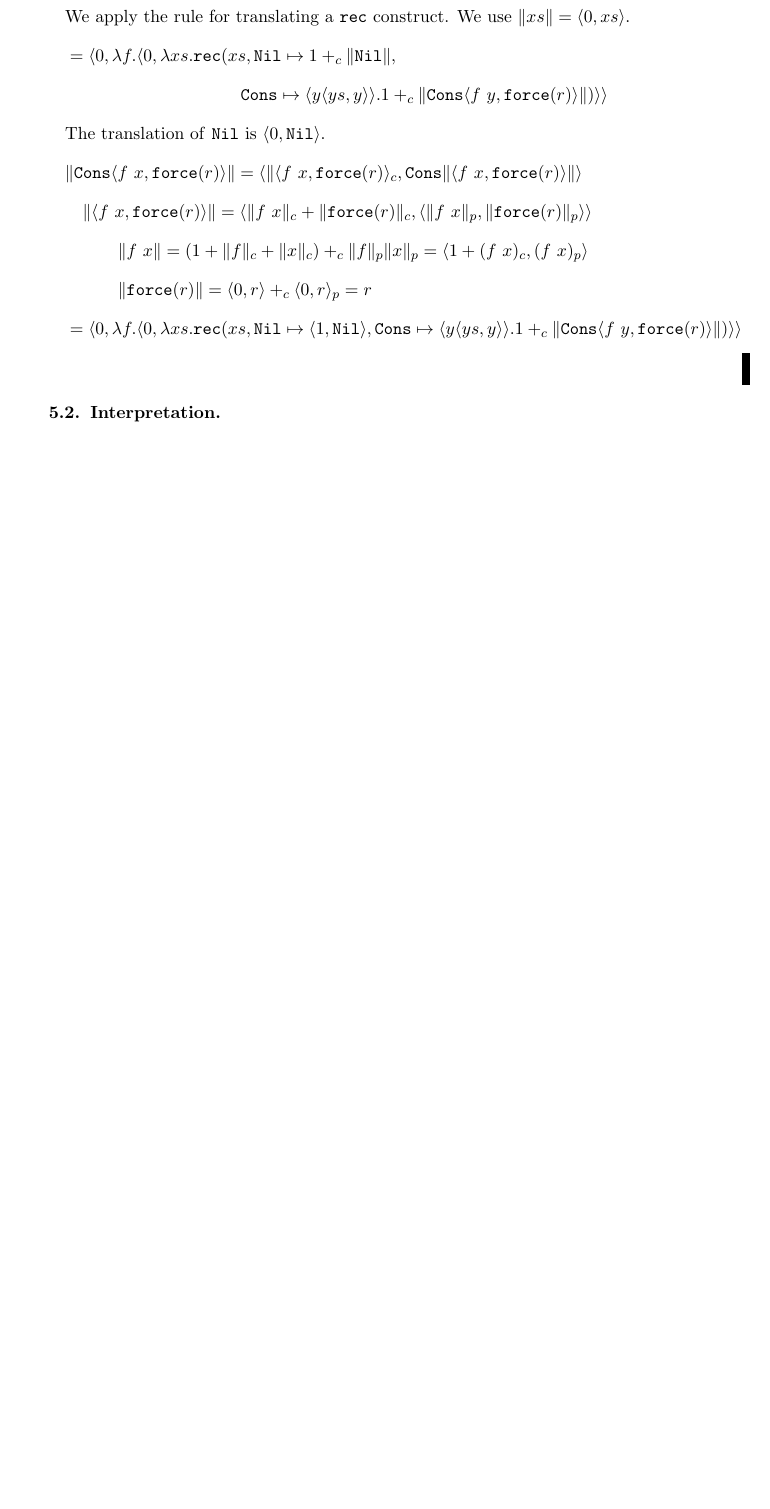
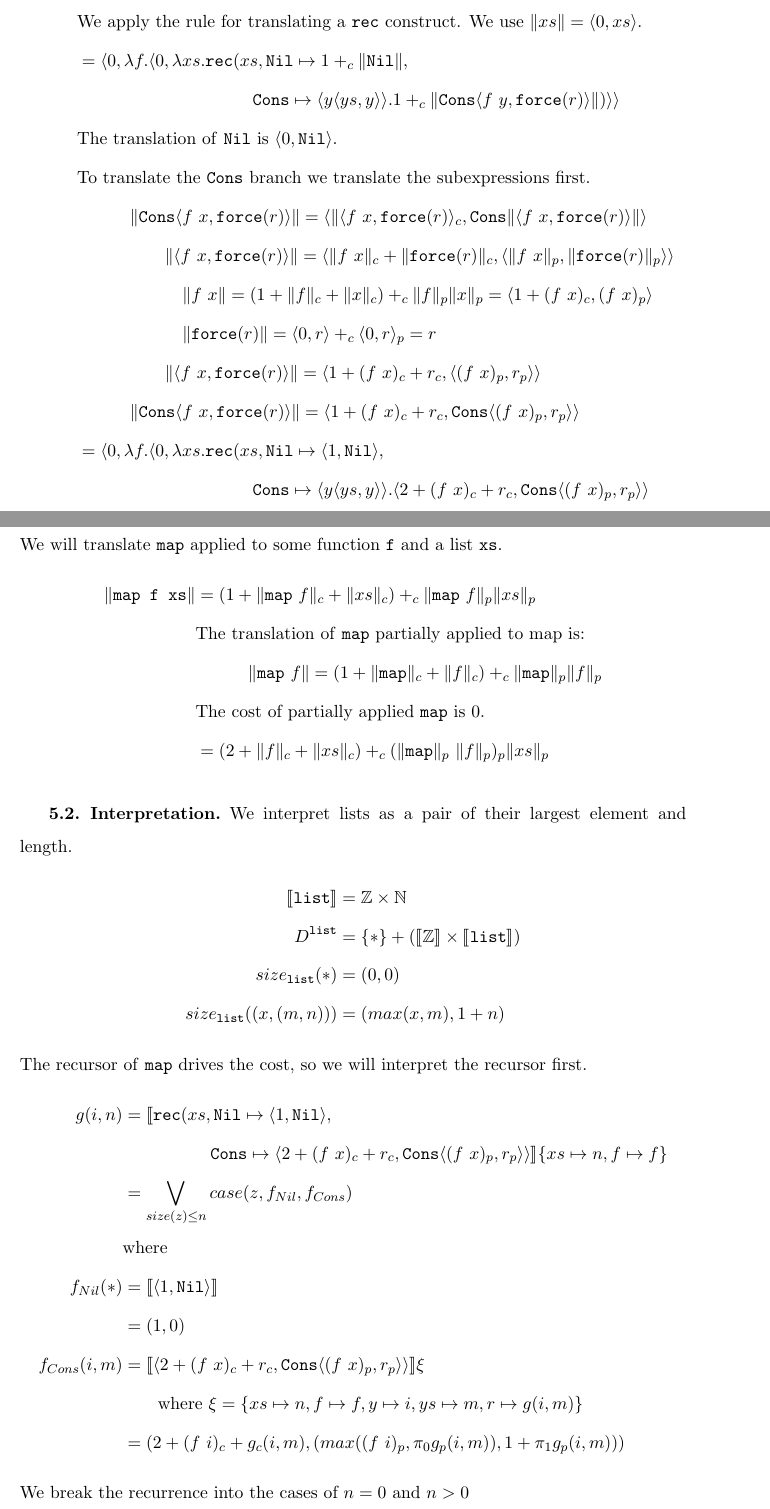
Before and after one commit to jrraymond/masters, a LaTeX thesis (workingtitle/thesis.tex, which reads workingtitle/ListMap.tex, workingtitle/WorkAndSpan.tex): part of page 60 of 86 before the commit and two parts of pages 60 and 61 of 89 after it, the two joined at a grey line, cut so that both start at the same text, the shorter picture padded with empty space. Compiled offline with pdfLaTeX.

Commit message:
list map example complete and parallel list map error fix

```diff
--- a/workingtitle/ListMap.tex
+++ b/workingtitle/ListMap.tex
@@ -24,12 +24,59 @@ The translation
               &\text{We apply the rule for translating a \T{rec} construct. We use $\|xs\| = \langle 0,xs\rangle$.}\\
               &= \langle 0, \lambda f. \langle 0, \lambda xs .\T{rec}(xs, \T{Nil} \mapsto 1 +_c \|\T{Nil}\|, \\
               &\quadten \T{Cons} \mapsto \langle y \langle ys, y \rangle\rangle.1 +_c \|\T{Cons}\langle f\ y, \T{force}(r)\rangle\|)\rangle\rangle \\
+  %
               &\text{The translation of \T{Nil} is $\langle 0, \T{Nil}\rangle$.}\\
-              &\|\T{Cons}\langle f\ x,\T{force}(r)\rangle\| = \langle \|\langle f\ x,\T{force}(r)\rangle_c, \T{Cons}\|\langle f\ x,\T{force}(r)\rangle\|\rangle \\
-              &\quad \|\langle f\ x,\T{force}(r)\rangle\| = \langle\|f\ x\|_c + \|\T{force}(r)\|_c, \langle \|f\ x\|_p,\|\T{force}(r)\|_p\rangle\rangle \\
-              &\quadthree \|f\ x\| = (1 + \|f\|_c + \|x\|_c) +_c \|f\|_p\|x\|_p = \langle 1 + (f\ x)_c, (f\ x)_p\rangle \\
-              &\quadthree \|\T{force}(r)\| = \langle 0,r\rangle +_c \langle 0,r\rangle_p = r \\
-              &= \langle 0, \lambda f. \langle 0, \lambda xs . \T{rec}(xs, \T{Nil} \mapsto \langle 1,\T{Nil}\rangle, \T{Cons} \mapsto \langle y \langle ys, y \rangle\rangle.1 +_c \|\T{Cons}\langle f\ y, \T{force}(r)\rangle\|)\rangle\rangle \\
+  %
+              &\text{To translate the \T{Cons} branch we translate the subexpressions first.}\\
+              &\quadthree\|\T{Cons}\langle f\ x,\T{force}(r)\rangle\| = \langle \|\langle f\ x,\T{force}(r)\rangle_c, \T{Cons}\|\langle f\ x,\T{force}(r)\rangle\|\rangle \\
+              &\quadfive \|\langle f\ x,\T{force}(r)\rangle\| = \langle\|f\ x\|_c + \|\T{force}(r)\|_c, \langle \|f\ x\|_p,\|\T{force}(r)\|_p\rangle\rangle \\
+  %
+              &\quadsix \|f\ x\| = (1 + \|f\|_c + \|x\|_c) +_c \|f\|_p\|x\|_p = \langle 1 + (f\ x)_c, (f\ x)_p\rangle \\
+  %
+              &\quadsix \|\T{force}(r)\| = \langle 0,r\rangle +_c \langle 0,r\rangle_p = r \\
+  %
+              &\quadfive \|\langle f\ x,\T{force}(r)\rangle\| = \langle 1 + (f\ x)_c + r_c, \langle (f\ x)_p,r_p\rangle\rangle \\
+              &\quadthree \|\T{Cons}\langle f\ x,\T{force}(r)\rangle\| = \langle 1 + (f\ x)_c + r_c, \T{Cons}\langle (f\ x)_p,r_p\rangle\rangle \\
+              &= \langle 0, \lambda f. \langle 0, \lambda xs . \T{rec}(xs, \T{Nil} \mapsto \langle 1,\T{Nil}\rangle, \\
+              &\quadten \T{Cons} \mapsto \langle y \langle ys, y \rangle\rangle.\langle 2 + (f\ x)_c + r_c, \T{Cons}\langle (f\ x)_p,r_p\rangle\rangle \\
+\end{align*}
+%
+We will translate \T{map} applied to some function \T{f} and a list \T{xs}.
+%
+\begin{align*}
+  \|\T{map f xs}\| &= (1 + \|\T{map}\ f\|_c + \|xs\|_c) +_c \|\T{map}\ f\|_p \|xs\|_p \\
+                   &\text{The translation of \T{map} partially applied to map is:}\\
+                   &\quadthree \|\T{map}\ f\| = (1 + \|\T{map}\|_c + \|f\|_c) +_c \|\T{map}\|_p \|f\|_p \\
+                   &\text{The cost of partially applied \T{map} is 0.} \\
+                   &= (2 + \|f\|_c + \|xs\|_c) +_c (\|\T{map}\|_p\ \|f\|_p)_p \|xs\|_p
 \end{align*}
 
 \subsection{Interpretation}
+
+We interpret lists as a pair of their largest element and length.
+%
+\begin{align*}
+  \llbracket \T{list} \rrbracket &= \mathbb{Z} \times \mathbb{N} \\
+  D^\T{list} &= \{*\} + (\llbracket \mathbb{Z} \rrbracket \times \llbracket \T{list} \rrbracket) \\
+  size_\T{list}(*) &= (0, 0) \\
+  size_\T{list}((x, (m, n))) &= (max(x, m), 1 + n)
+\end{align*}
+%
+The recursor of \T{map} drives the cost, so we will interpret the recursor
+first.
+%
+\begin{align*}
+  g(i, n) &= \llbracket \T{rec}(xs, \T{Nil} \mapsto \langle 1,\T{Nil}\rangle, \\
+       &\quadfive \T{Cons} \mapsto \langle 2 + (f\ x)_c + r_c,\T{Cons}\langle (f\ x)_p,r_p\rangle\rangle \rrbracket \{xs \mapsto n, f \mapsto f\}\\
+       &= \bigvee\limits_{size(z) \leq n} case(z, f_{Nil}, f_{Cons}) \\
+       &\text{where} \\
+  f_{Nil}(\ast) &= \llbracket \langle 1,\T{Nil}\rangle\rrbracket \\
+                &= (1,0) \\
+  f_{Cons}(i, m) &= \llbracket \langle 2 + (f\ x)_c + r_c,\T{Cons}\langle (f\ x)_p,r_p\rangle\rangle\rrbracket \xi\\
+                 &\qquad \text{where } \xi = \{xs \mapsto n, f \mapsto f, y \mapsto i, ys \mapsto m, r \mapsto g(i, m) \} \\
+                 &= (2 + (f\ i)_c + g_c(i,m), (max((f\ i)_p, \pi_0g_p(i,m)), 1 + \pi_1 g_p(i,m)))
+\end{align*}
+%
+We break the recurrence into the cases of $n=0$ and $n>0$
+%
+\begin{description}
@@ -35,0 +87,2 @@ The translation
+      g(i,n) &= \bigvee\limits_{size(z) \leq n} case(z, f_{Nil}, f_{Cons}) \\
+             &= \bigvee\limits_{size(z) \leq n-1} case(z,f_{Nil},f_{Cons}) \vee \bigvee\limits_{size(z) = n} case(z,f_{Nil}, f_{Cons}) \\
--- a/workingtitle/WorkAndSpan.tex
+++ b/workingtitle/WorkAndSpan.tex
@@ -340,7 +340,7 @@ The derivation of the complexity expression is given in Figure
   \caption{Work and span complexity translation of \T{map f xs}.}
   \[\begin{split}
     &\|\T{map f xs}\| = \\
-    &  (3 \oplus f_c \otimes xs_c) \oplus_c \T{rec}(xs_p, \T{Nil}\mapsto 1 \oplus_c \|\T{Nil}\|, \\
+    &  (2 \oplus f_c \otimes xs_c) \oplus_c \T{rec}(xs_p, \T{Nil}\mapsto 1 \oplus_c \|\T{Nil}\|, \\
     &\quadten\qquad \T{Cons} \mapsto \langle y, \langle ys, r \rangle \rangle. 1 \oplus_c \|\T{Cons}\langle f\ y, \T{force}(r)\rangle \|) \\
     %Nil branch
     &\quad 1 \oplus_c \|\T{Nil}\| = 1 \oplus_c \langle 0, Nil \rangle = \langle 1, Nil \rangle \\
@@ -361,7 +361,7 @@ The derivation of the complexity expression is given in Figure
     %Cons<..>
     &\quad\|\T{Cons}\langle f\ y, \T{force}(r)\rangle \| = \langle (1 \oplus (f_p\ y)_c) \otimes r_c, \T{Cons} \langle (f_p\ y)_p, r_p \rangle \rangle \\
     %rec
-    &\|\T{map f xs}\| = (3 \oplus f_c \otimes xs_c) \oplus_c \\
+    &\|\T{map f xs}\| = (2 \oplus f_c \otimes xs_c) \oplus_c \\
     &\quad \T{rec}(xs_p, \T{Nil}\mapsto \langle 1, \T{Nil}\rangle, \\
     &\quadfour \T{Cons} \mapsto \langle y, \langle ys, r \rangle \rangle. \langle 1 \oplus ((1 \oplus (f_p\ y)_c) \otimes r_c), \T{Cons} \langle (f_p\ y)_p, r_p \rangle \rangle)
   \end{split}\]
@@ -371,7 +371,7 @@ The complexity language translation is
 %
 \begin{equation*}
 \begin{split}
-    &\|\T{map f xs}\| = (3 \oplus f_c \otimes xs_c) \oplus_c \\
+    &\|\T{map f xs}\| = (2 \oplus f_c \otimes xs_c) \oplus_c \\
     &\quad \T{rec}(xs_p, \T{Nil}\mapsto \langle 1, \T{Nil}\rangle, \\
     &\quadfour \T{Cons} \mapsto \langle y, \langle ys, r \rangle \rangle. \langle 1 \oplus ((1 \oplus (f_p\ y)_c) \otimes r_c), \T{Cons} \langle (f_p\ y)_p, r_p \rangle \rangle)
 \end{split}
```
Also changed, not shown: workingtitle/Reverse.tex (+1 -1 lines), pdfs/thesis.pdf, workingtitle/ListMap.tex (82 more changed lines), workingtitle/WorkAndSpan.tex (2 more changed lines).
